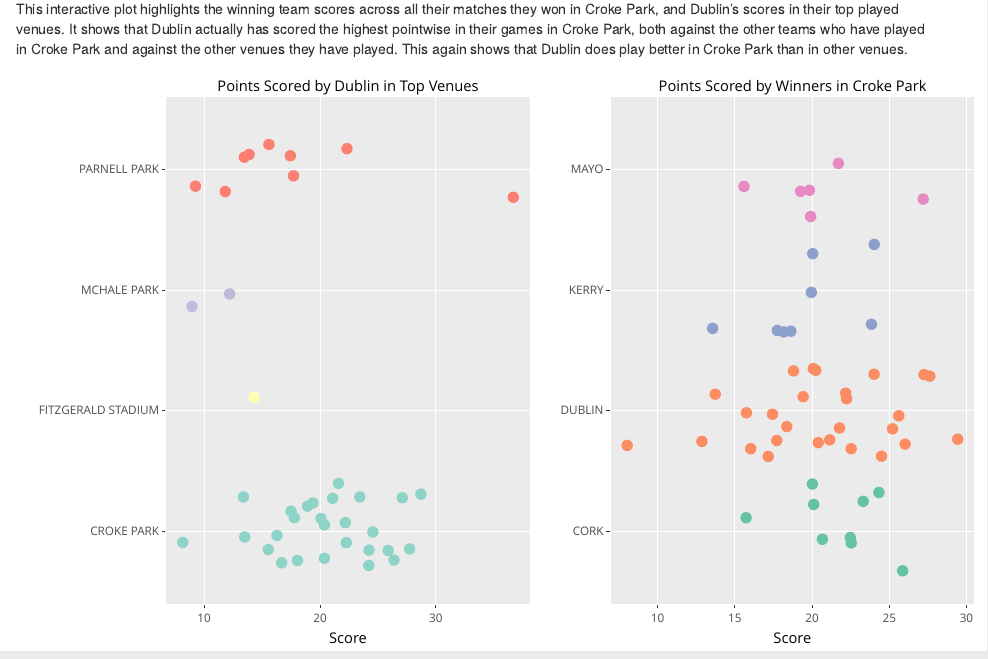
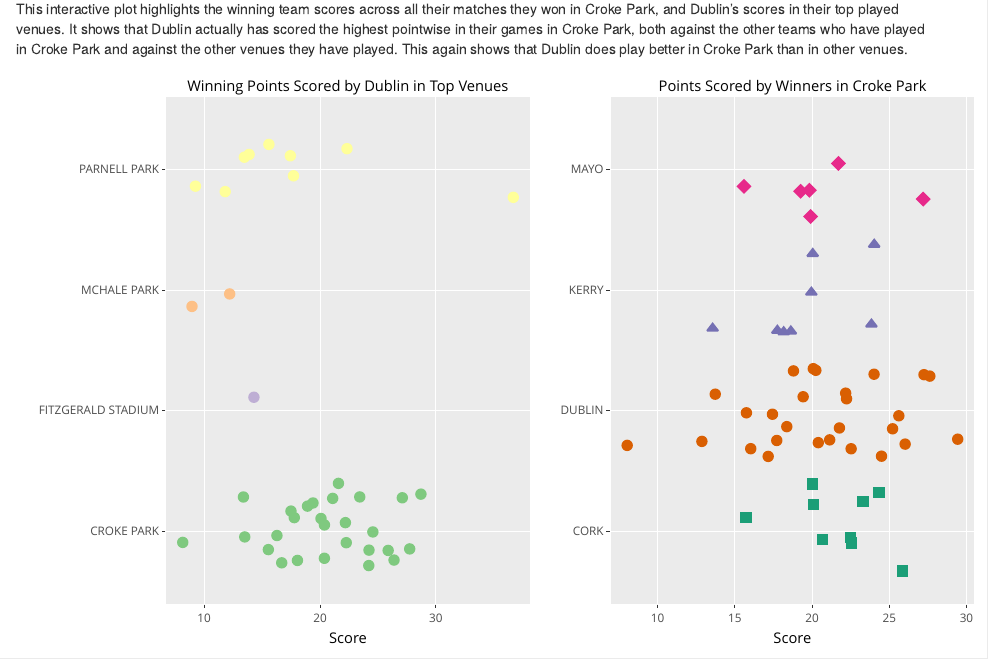
Before and after one commit to jsweeney0/gaa, an R Markdown document (Master/Plots Jade.Rmd): the page in a window 1100 px wide, from 2540 px down. Rendered offline with R 4.5, knitr and Pandoc, with nearby package versions; code that draws random numbers runs with fixed seeds of ours.

Commit message:
Added to the new data

````diff
--- a/Master/Plots Jade.Rmd
+++ b/Master/Plots Jade.Rmd
@@ -173,16 +173,17 @@ This interactive plot highlights the winning team scores across all their matche
 
 ```{r, echo = FALSE,fig.dim = c(10, 6)}
 # Creates titles for the subplot
-a <- list(text = "Points Scored by Dublin in Top Venues",xref = "paper",yref = "paper",
+a <- list(text = "Winning Points Scored by Dublin in Top Venues",xref = "paper",yref = "paper",
   yanchor = "bottom",xanchor = "center", align = "center", x = 0.5,y = 1,showarrow = FALSE)
 
 b <- list(text = "Points Scored by Winners in Croke Park",xref = "paper", yref = "paper",
   yanchor = "bottom",xanchor = "center",align = "center",x = 0.5, y = 1,showarrow = FALSE)
 
+# Remove variables that are not needed
+new1 <- new %>%
+  subset (select = -c(Team_Outcome, Date, Game_Round,Team_Goals,Opp_Goals,Team_Points, Opp_Points, Division))
 
-new1 <- new %>%
-  subset (select = -c(Team_Outcome, Date, Game_Round,Team_Goals,Opp_Goals,Team_Points, Opp_Points))
-
+# A new dataset of the Croke Park variable, that gives the Winner Score
 gaa_croke <- new1 %>%
   mutate(Winner_Score = case_when(
                             Opp_Name == "DUBLIN" & Team_Score<Opp_Score  ~ Opp_Score,
@@ -197,35 +198,46 @@ gaa_croke <- new1 %>%
                             Opp_Name == "MAYO" & Team_Score<Opp_Score  ~ Opp_Score,
                             Opp_Name == "MAYO" & Team_Score>Opp_Score  ~ Team_Score))
 
+# Remove variables where there is a tie, where there are NA's and include only the relevant winning teams.
 gaa_croke[is.na(gaa_croke)] = 0
 gaa_croke <- gaa_croke[gaa_croke$Winner_Score !=0,]
 gaa_croke <- gaa_croke %>% filter(Winner != "OTHER TEAM")
 
-
-library(ggalt)
-plot <- ggplot(gaa_croke, aes(x= Winner_Score, y = Winner, color = Winner)) + geom_jitter(width = 0.5, size = 2.5) + labs(y = NULL, x = "Score") + scale_colour_brewer(palette = "Set2") +theme(legend.position="none")
-croke_plot <- ggplotly(plot, tooltip = c("x","y","colour")) %>%
+# Create a plot that shows the score of each of the winning teams and make it interactive.
+plot <- ggplot(gaa_croke, aes(x= Winner_Score, y = Winner, color = Winner, shape= Winner)) +
+  geom_jitter(width = 0.5, size = 2.5) +
+  labs(y = NULL, x = "Score") +
+  scale_colour_brewer(palette = "Dark2") + ##changed it to dark to make a better contrast
+  scale_shape_manual(values = c("DUBLIN" = 16, "CORK" = 15, "KERRY" =17, "MAYO" =18 )) + ##add shape
+  theme(legend.position="none")
+croke_plot <- ggplotly(plot, tooltip = c("x","y")) %>%
   layout(annotations = b)
 
+
+
 #########
-
+# Same steps as previous but using Dublin games in its top 4 venues
 dubnew1 <- dubnew %>%
-  subset (select = -c(Team_Outcome, Date, Game_Round,Team_Goals,Opp_Goals,Team_Points, Opp_Points))
+  subset (select = -c(Team_Outcome, Date, Game_Round,Team_Goals,Opp_Goals,Team_Points, Opp_Points,Division))
 
 gaa_dublin <- dubnew1 %>%
-  mutate(Winner_Score = case_when(
+  mutate(Dublin_Score = case_when(
                             Opp_Name == "DUBLIN" & Team_Score<Opp_Score  ~ Opp_Score,
-                            Opp_Name == "DUBLIN" & Team_Score>Opp_Score  ~ Team_Score))
+                            Opp_Name == "DUBLIN" & Team_Score>Opp_Score  ~ Team_Score)) #Changed Winner_Score to Dublin_Score For thr dublin plot
 
 gaa_dublin[is.na(gaa_dublin)] = 0
-gaa_dublin <- gaa_dublin[gaa_dublin$Winner_Score !=0,]
+gaa_dublin <- gaa_dublin[gaa_dublin$Dublin_Score !=0,]
 gaa_dublin <- gaa_dublin %>% filter(Winner != "OTHER TEAM")
 
 
-plot2 <- ggplot(gaa_dublin, aes(x= Winner_Score, y = Venue, color = Venue)) + geom_jitter(width = 0.5, size = 2.5) + labs(y = NULL, x = "Score") + scale_colour_brewer(palette = "Set3") + theme(legend.position="none")
-dub_plot <- ggplotly(plot2, tooltip = c("x","y","colour")) %>%
-  layout(annotations = a)
+plot2 <- ggplot(gaa_dublin, aes(x= Dublin_Score, y = Venue, color = Venue)) +
+  geom_jitter(width = 0.5, size = 2.5) +
+  labs(y = NULL, x = "Score") +
+  scale_colour_brewer(palette = "Accent") + ##changed colour cause too close to the team plot colours
+  theme(legend.position="none")
+dub_plot <- ggplotly(plot2, tooltip = c("x","y")) %>%
+  layout(annotations = a) ###Removed the colour variable cause it is a repeat
 
-
-subplot(dub_plot,croke_plot, nrows=1, margin = 0.05, titleX = TRUE, titleY = TRUE)
+# Combine both plots together
+subplot(dub_plot, croke_plot, nrows=1, margin = 0.05, titleX = TRUE, titleY = TRUE)
 ```
````
Also changed, not shown: Master/Master RMD.Rmd (+26 -16 lines).
